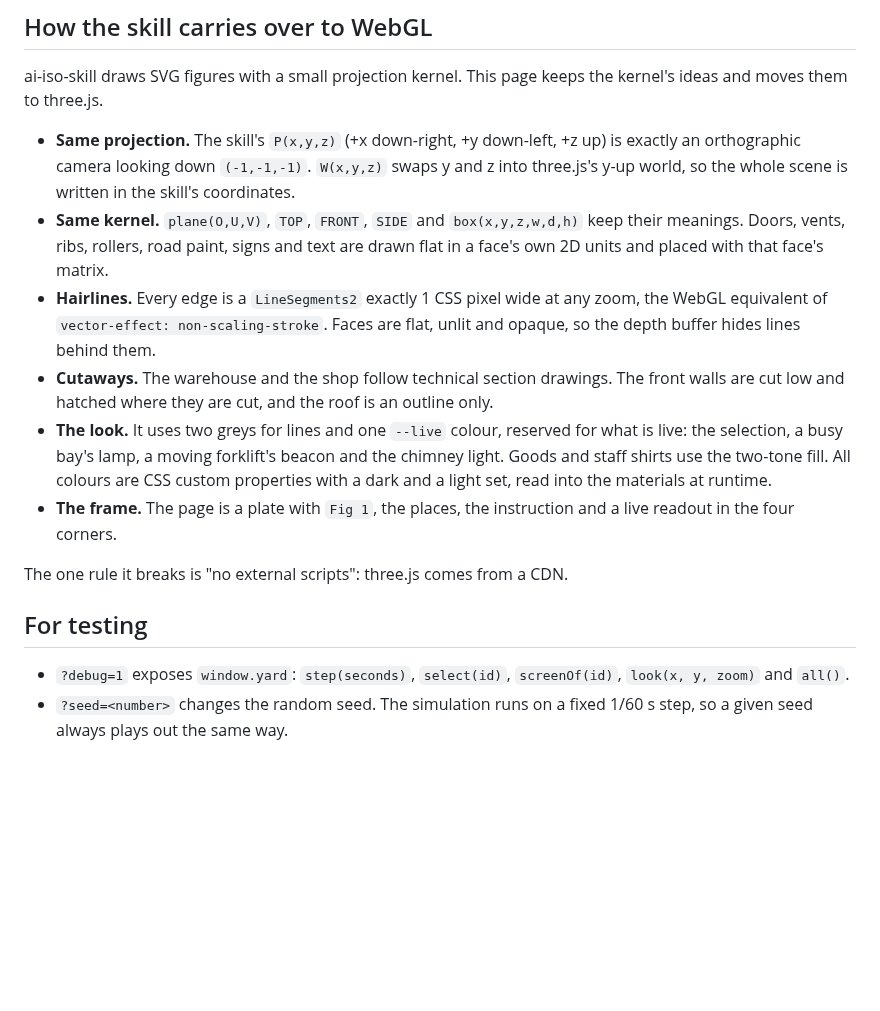
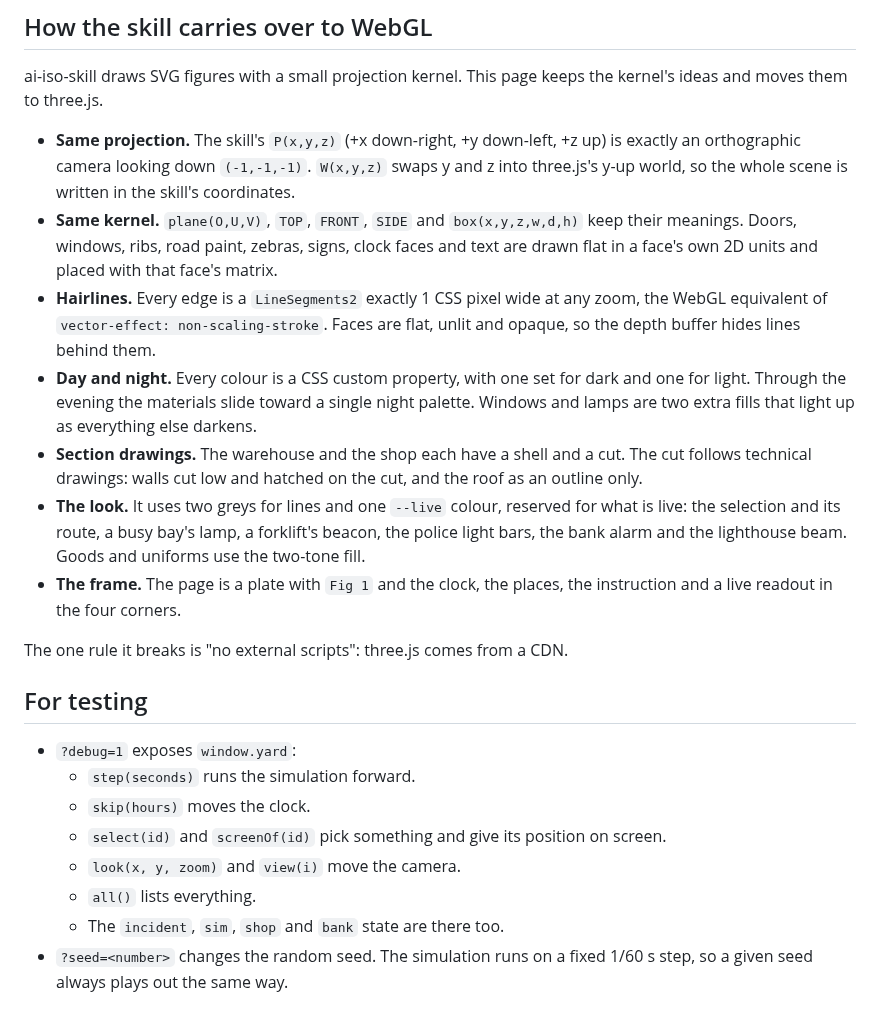
Before and after one commit to Khalidabdi1/factory, a Markdown page: README.md, the part around one of its changes. GitHub-like rendering; blank space fills up the shorter version.

```diff
--- a/README.md
+++ b/README.md
@@ -54,17 +84,24 @@ You can inspect trucks, forklifts, pallets, cars, the guard, shop staff, shopper
 ai-iso-skill draws SVG figures with a small projection kernel. This page keeps the kernel's ideas and moves them to three.js.
 
 - **Same projection.** The skill's `P(x,y,z)` (+x down-right, +y down-left, +z up) is exactly an orthographic camera looking down `(-1,-1,-1)`. `W(x,y,z)` swaps y and z into three.js's y-up world, so the whole scene is written in the skill's coordinates.
-- **Same kernel.** `plane(O,U,V)`, `TOP`, `FRONT`, `SIDE` and `box(x,y,z,w,d,h)` keep their meanings. Doors, vents, ribs, rollers, road paint, signs and text are drawn flat in a face's own 2D units and placed with that face's matrix.
+- **Same kernel.** `plane(O,U,V)`, `TOP`, `FRONT`, `SIDE` and `box(x,y,z,w,d,h)` keep their meanings. Doors, windows, ribs, road paint, zebras, signs, clock faces and text are drawn flat in a face's own 2D units and placed with that face's matrix.
 - **Hairlines.** Every edge is a `LineSegments2` exactly 1 CSS pixel wide at any zoom, the WebGL equivalent of `vector-effect: non-scaling-stroke`. Faces are flat, unlit and opaque, so the depth buffer hides lines behind them.
-- **Cutaways.** The warehouse and the shop follow technical section drawings. The front walls are cut low and hatched where they are cut, and the roof is an outline only.
-- **The look.** It uses two greys for lines and one `--live` colour, reserved for what is live: the selection, a busy bay's lamp, a moving forklift's beacon and the chimney light. Goods and staff shirts use the two-tone fill. All colours are CSS custom properties with a dark and a light set, read into the materials at runtime.
-- **The frame.** The page is a plate with `Fig 1`, the places, the instruction and a live readout in the four corners.
+- **Day and night.** Every colour is a CSS custom property, with one set for dark and one for light. Through the evening the materials slide toward a single night palette. Windows and lamps are two extra fills that light up as everything else darkens.
+- **Section drawings.** The warehouse and the shop each have a shell and a cut. The cut follows technical drawings: walls cut low and hatched on the cut, and the roof as an outline only.
+- **The look.** It uses two greys for lines and one `--live` colour, reserved for what is live: the selection and its route, a busy bay's lamp, a forklift's beacon, the police light bars, the bank alarm and the lighthouse beam. Goods and uniforms use the two-tone fill.
+- **The frame.** The page is a plate with `Fig 1` and the clock, the places, the instruction and a live readout in the four corners.
 
 The one rule it breaks is "no external scripts": three.js comes from a CDN.
 
 ## For testing
 
-- `?debug=1` exposes `window.yard`: `step(seconds)`, `select(id)`, `screenOf(id)`, `look(x, y, zoom)` and `all()`.
+- `?debug=1` exposes `window.yard`:
+  - `step(seconds)` runs the simulation forward.
+  - `skip(hours)` moves the clock.
+  - `select(id)` and `screenOf(id)` pick something and give its position on screen.
+  - `look(x, y, zoom)` and `view(i)` move the camera.
+  - `all()` lists everything.
+  - The `incident`, `sim`, `shop` and `bank` state are there too.
 - `?seed=<number>` changes the random seed. The simulation runs on a fixed 1/60 s step, so a given seed always plays out the same way.
 
 ## Credits
```
Also changed, not shown: other parts of README.md (+45 -15 lines), docs/factory-yard.png, 1 other file.
